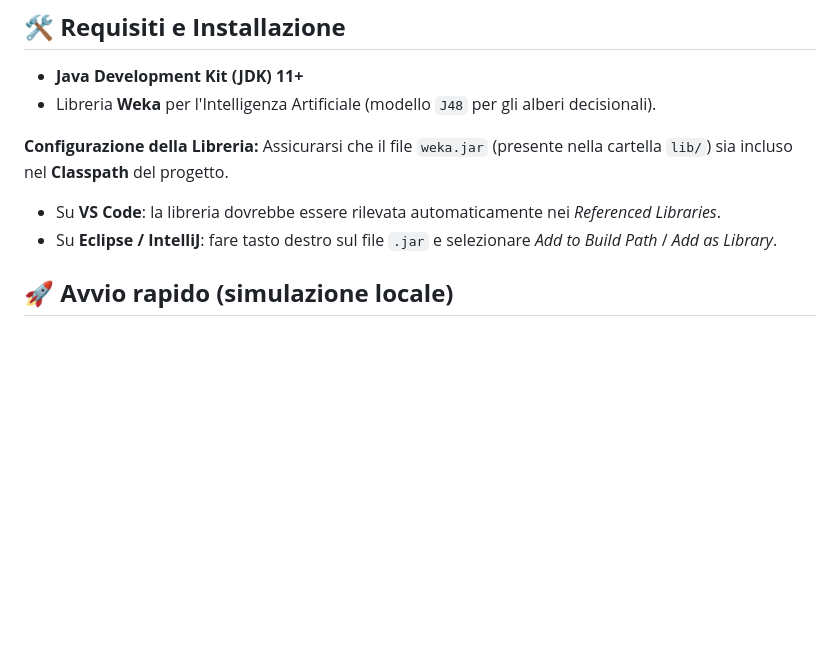
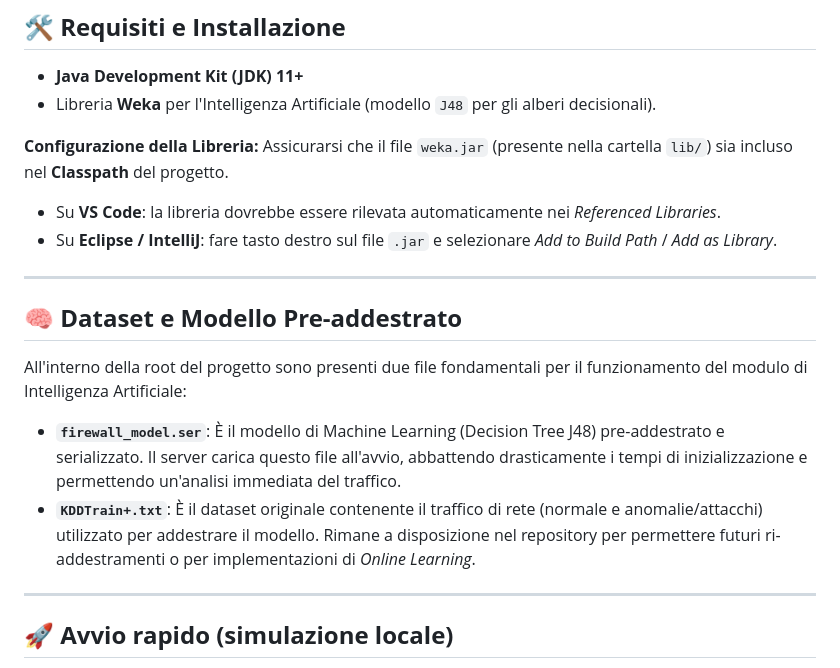
Before and after one commit to Giuse2108/IntelligentFirewall, a Markdown page: README.md, the part around the change. Drawn GitHub-style; blank space fills up the shorter version.

Commit message:
Update README with project details and requirements
Added detailed project description, features, architecture, and future developments.

```diff
--- a/README.md
+++ b/README.md
@@ -55,6 +55,16 @@ Assicurarsi che il file `weka.jar` (presente nella cartella `lib/`) sia incluso
 * Su **VS Code**: la libreria dovrebbe essere rilevata automaticamente nei *Referenced Libraries*.
 * Su **Eclipse / IntelliJ**: fare tasto destro sul file `.jar` e selezionare *Add to Build Path* / *Add as Library*.
 
+---
+
+## 🧠 **Dataset e Modello Pre-addestrato**
+
+All'interno della root del progetto sono presenti due file fondamentali per il funzionamento del modulo di Intelligenza Artificiale:
+* **`firewall_model.ser`**: È il modello di Machine Learning (Decision Tree J48) pre-addestrato e serializzato. Il server carica questo file all'avvio, abbattendo drasticamente i tempi di inizializzazione e permettendo un'analisi immediata del traffico.
+* **`KDDTrain+.txt`**: È il dataset originale contenente il traffico di rete (normale e anomalie/attacchi) utilizzato per addestrare il modello. Rimane a disposizione nel repository per permettere futuri ri-addestramenti o per implementazioni di *Online Learning*.
+
+---
+
 ## 🚀 **Avvio rapido (simulazione locale)**
 
 All'interno del file tasks.json sono presenti i comandi per compilare ed eseguire nel terminale i file del server
```
